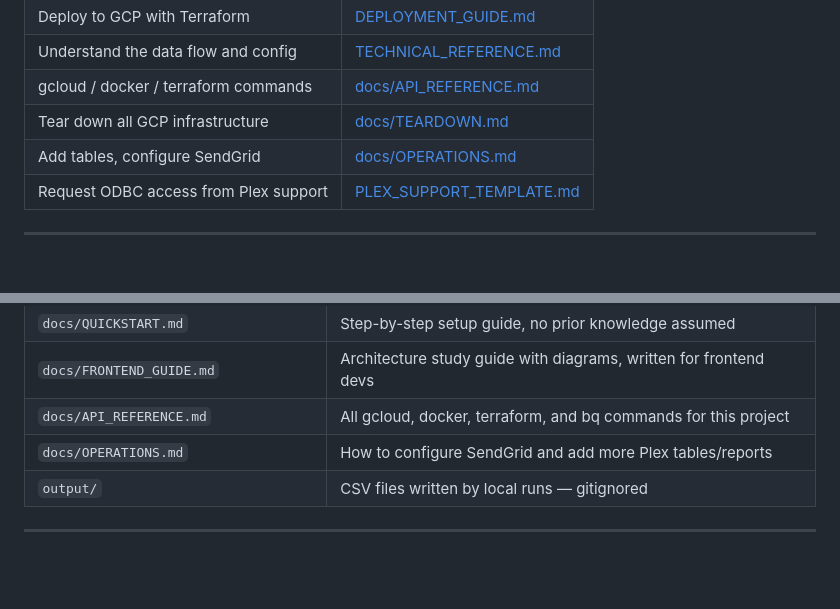
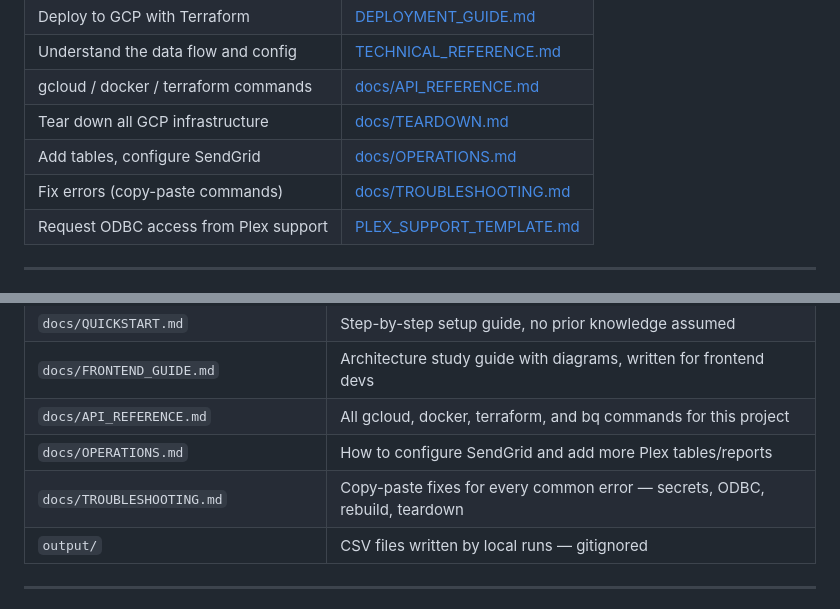
Before and after one commit to Parasol-Group-Inc/plex-to-big-query, a Markdown page: README.md, 2 parts joined by grey strips. Drawn GitHub-style; blank space fills up the shorter version.

```diff
--- a/README.md
+++ b/README.md
@@ -52,6 +52,7 @@ Cloud Run Job
 | gcloud / docker / terraform commands | [docs/API_REFERENCE.md](docs/API_REFERENCE.md) |
 | Tear down all GCP infrastructure | [docs/TEARDOWN.md](docs/TEARDOWN.md) |
 | Add tables, configure SendGrid | [docs/OPERATIONS.md](docs/OPERATIONS.md) |
+| Fix errors (copy-paste commands) | [docs/TROUBLESHOOTING.md](docs/TROUBLESHOOTING.md) |
 | Request ODBC access from Plex support | [PLEX_SUPPORT_TEMPLATE.md](PLEX_SUPPORT_TEMPLATE.md) |
 
 ---
@@ -79,6 +80,7 @@ Cloud Run Job
 | `docs/FRONTEND_GUIDE.md` | Architecture study guide with diagrams, written for frontend devs |
 | `docs/API_REFERENCE.md` | All gcloud, docker, terraform, and bq commands for this project |
 | `docs/OPERATIONS.md` | How to configure SendGrid and add more Plex tables/reports |
+| `docs/TROUBLESHOOTING.md` | Copy-paste fixes for every common error — secrets, ODBC, rebuild, teardown |
 | `output/` | CSV files written by local runs — gitignored |
 
 ---
```
Also changed, not shown: DEPLOYMENT_GUIDE.md (+28 -2 lines).
